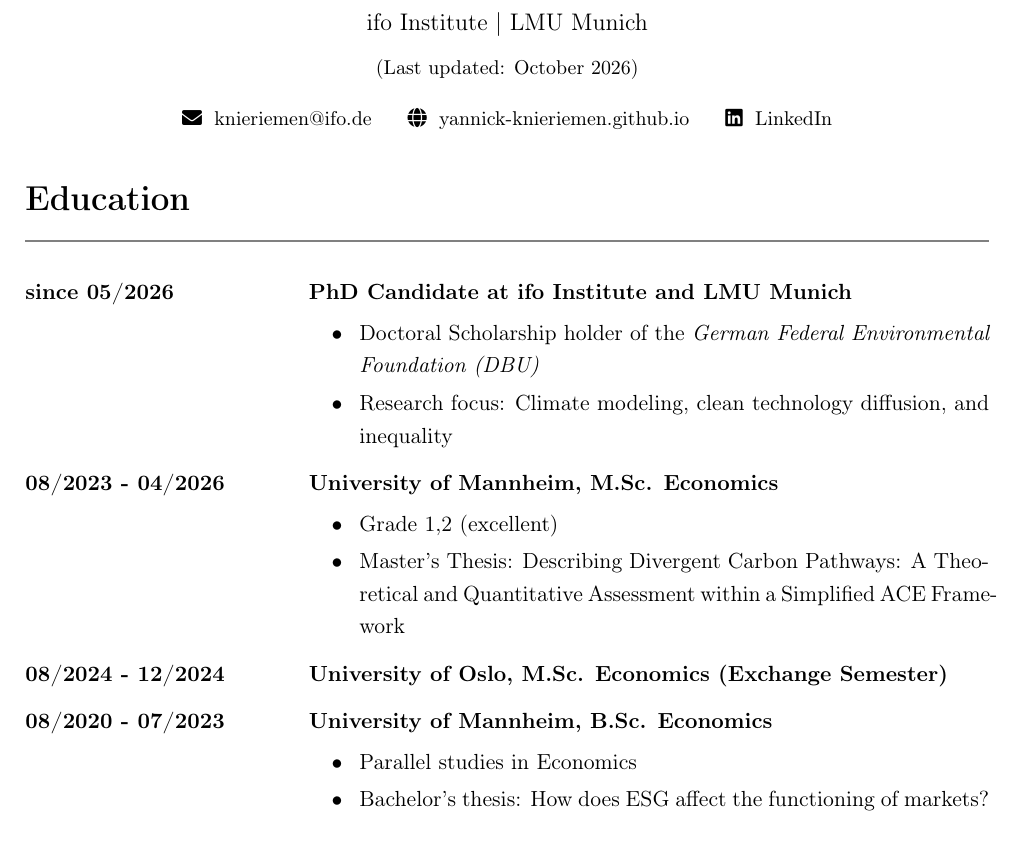
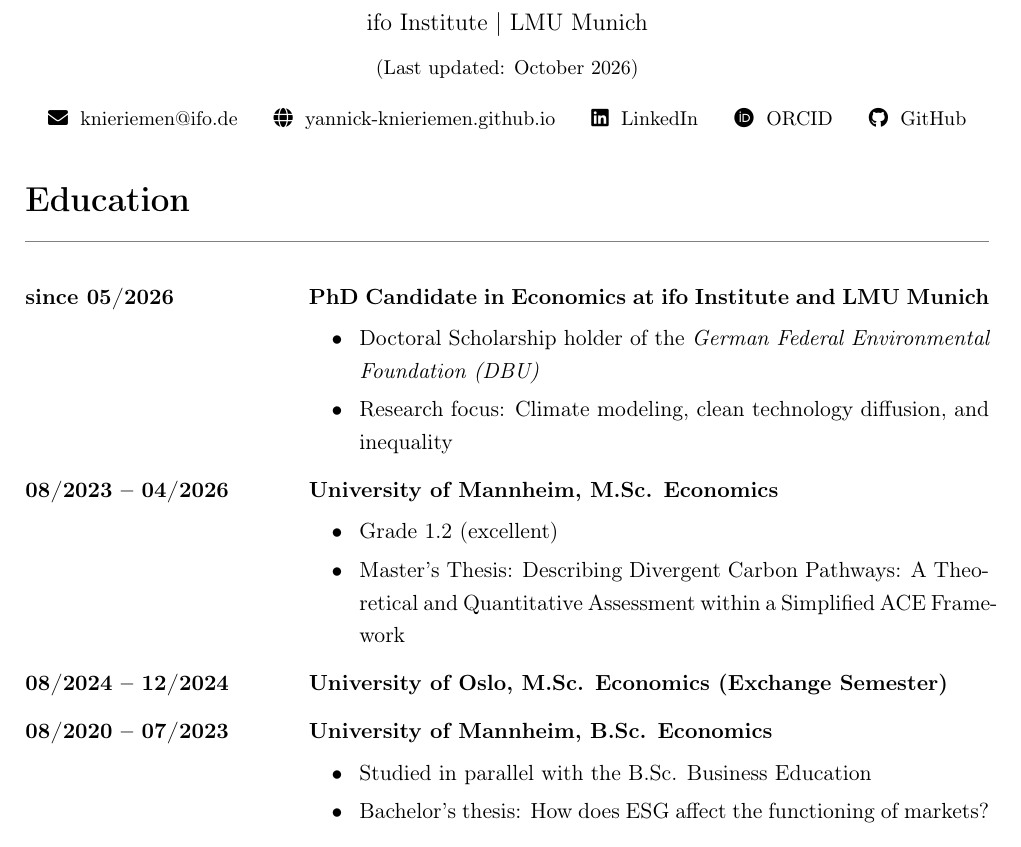
Before and after one commit to yannick-knieriemen/yannick-knieriemen.github.io, a LaTeX CV (cv/cv.tex): part of page 1 of 3, cut so that both start at the same text. Compiled offline with pdfLaTeX.

Commit message:
fix: align site and CV entries, add ORCID and GitHub to CV
- Order LMU TA entry first in the CV; order teaching newest-first on the site
- Unify course/degree names and titles (PhD Candidate in Economics,
  Mathematics Pre-Course, B.Sc. Business Education)
- Use MM/YYYY dates on the site and en dashes in CV date ranges
- End the ifo student RA position at 04/2026 (PhD start)
- CV: grade 1.2, clarify parallel-studies bullet, ORCID and GitHub in header
- 404: use the WCAG AA muted grey from index.html
- Update stale cv-date comment (CI bumps it now)

Co-Authored-By: Claude Opus 5.5 <noreply@anthropic.com>

```diff
--- a/cv/cv.tex
+++ b/cv/cv.tex
@@ -27,25 +27,27 @@
     \small
     \faEnvelope \hspace{1mm} \href{mailto:knieriemen@ifo.de}{knieriemen@ifo.de} \hspace{4mm}
     \faGlobe \hspace{1mm} \href{https://yannick-knieriemen.github.io}{yannick-knieriemen.github.io} \hspace{4mm}
-    \faLinkedin \hspace{1mm} \href{https://www.linkedin.com/in/yannick-knieriemen}{LinkedIn}
+    \faLinkedin \hspace{1mm} \href{https://www.linkedin.com/in/yannick-knieriemen}{LinkedIn} \hspace{4mm}
+    \faOrcid \hspace{1mm} \href{https://orcid.org/0009-0002-8183-3700}{ORCID} \hspace{4mm}
+    \faGithub \hspace{1mm} \href{https://github.com/yannick-knieriemen}{GitHub}
 \end{center}
 
 \section*{Education}
 \sectionline
 \begin{description}[style=nextline, labelwidth=4cm, labelsep=1cm, leftmargin=5cm, itemsep=0.3em]
-    \item[since 05/2026] \textbf{PhD Candidate at ifo Institute and LMU Munich}
+    \item[since 05/2026] \textbf{PhD Candidate in Economics at ifo Institute and LMU Munich}
 \begin{itemize}[left=0.4cm, label=\textbullet, itemsep=0.1em, labelsep=0.3cm, topsep=0pt]
     \item Doctoral Scholarship holder of the \href{https://www.dbu.de/en/}{\textit{German Federal Environmental Foundation (DBU)}}
     \item Research focus: Climate modeling, clean technology diffusion, and inequality
 \end{itemize}
-    \item[08/2023 - 04/2026] \textbf{University of Mannheim, M.Sc. Economics}
+    \item[08/2023 -- 04/2026] \textbf{University of Mannheim, M.Sc. Economics}
     \begin{itemize}[left=0.4cm, label=\textbullet, itemsep=0.1em,labelsep=0.3cm,topsep=0pt]
-        \item Grade 1,2 (excellent)
+        \item Grade 1.2 (excellent)
         \item Master's Thesis: Describing Divergent Carbon Pathways: A Theoretical and Quantitative Assessment within a Simplified ACE Framework
     \end{itemize}
-    \item[08/2024 - 12/2024] \textbf{University of Oslo, M.Sc. Economics (Exchange Semester)}
-    \item[08/2020 - 07/2023] \textbf{University of Mannheim, B.Sc. Economics}
+    \item[08/2024 -- 12/2024] \textbf{University of Oslo, M.Sc. Economics (Exchange Semester)}
+    \item[08/2020 -- 07/2023] \textbf{University of Mannheim, B.Sc. Economics}
     \begin{itemize}[left=0.4cm, label=\textbullet, itemsep=0.1em, labelsep=0.3cm, topsep=0pt]
-        \item Parallel studies in Economics
+        \item Studied in parallel with the B.Sc. Business Education
         \item Bachelor's thesis: How does ESG affect the functioning of markets?
     \end{itemize}
```
Also changed, not shown: cv/cv.tex (26 more changed lines), 2 other files.
